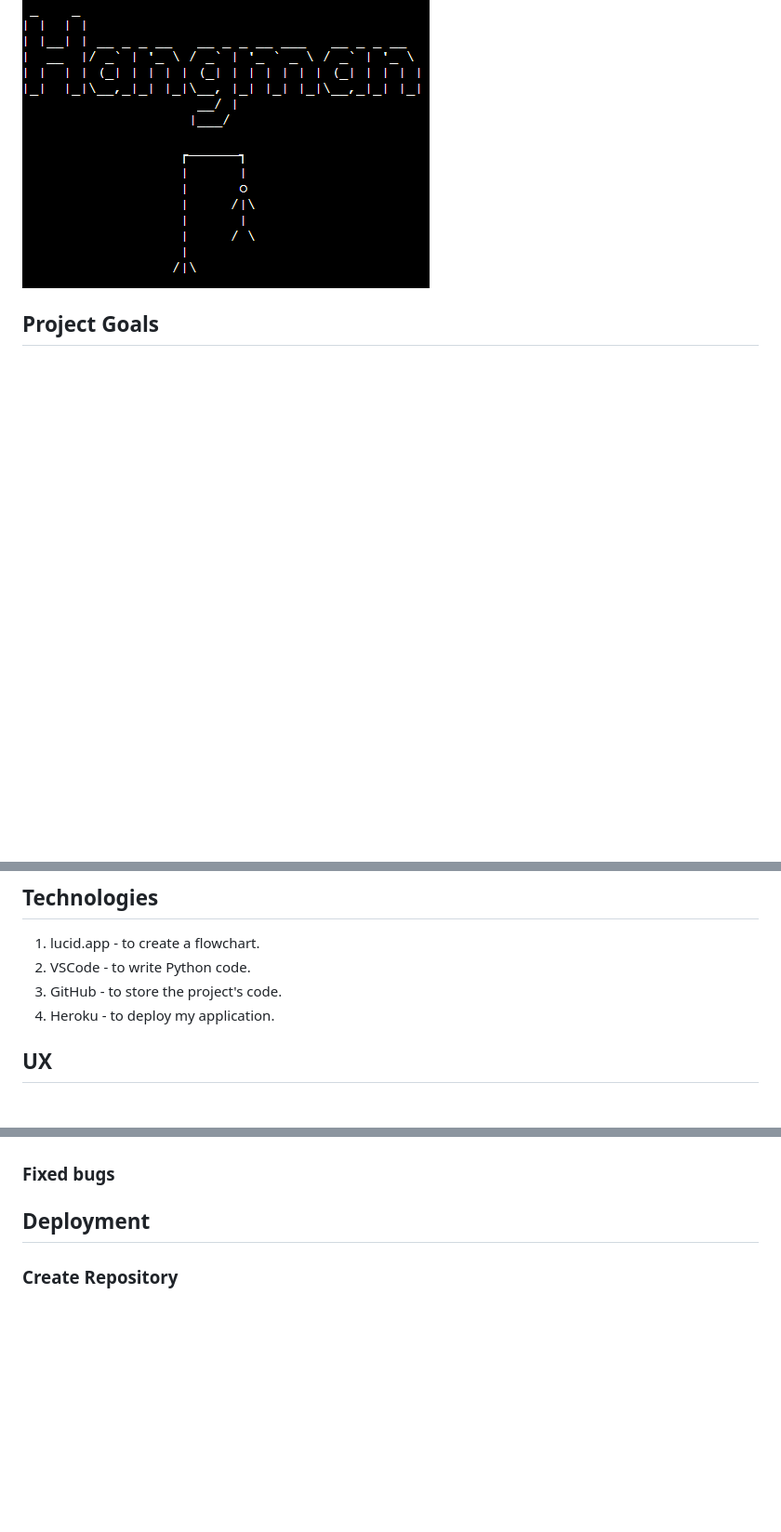
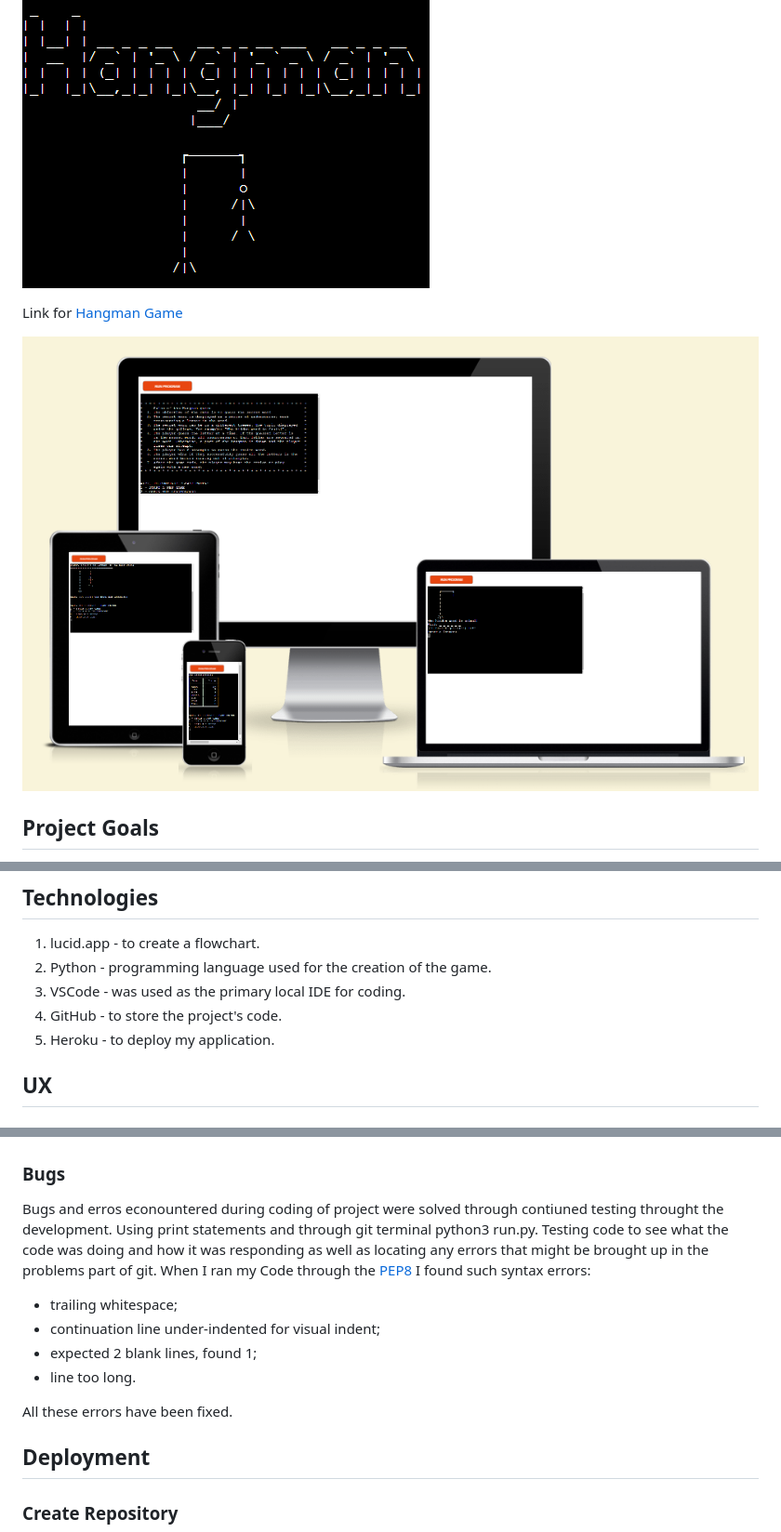
Before and after one commit to OleksiiKova/hangman, a Markdown page: README.md, 3 parts joined by grey strips. Shown: that part at 93% size. GitHub-like rendering; pictures changed too: readme_images/mockup.png (added); blank space fills up the shorter version.

```diff
--- a/README.md
+++ b/README.md
@@ -3,6 +3,10 @@
 Hangman is a popular game that was played with pen and paper before the era of computer technology. Now this is also possible thanks to the use of digital implementations on computers and mobile devices. It's a fun way to test vocabulary, spelling, and deduction skills.
 
 ![logo](readme_images/logo.png)
+
+Link for [Hangman Game](https://hangman-game-2024-352e05fc66fb.herokuapp.com/)
+
+![mockup](/readme_images/mockup.png)
 
 ## Project Goals
 
@@ -23,9 +27,10 @@ Overall, the goal of the Hangman game is to create an engaging and entertaining
 ## Technologies
 
 1. lucid.app - to create a flowchart.
-2. VSCode - to write Python code.
-3. GitHub - to store the project's code.
-4. Heroku - to deploy my application.
+2. Python - programming language used for the creation of the game.
+3. VSCode - was used as the primary local IDE for coding.
+4. GitHub - to store the project's code.
+5. Heroku - to deploy my application.
 
 ## UX
 
@@ -127,7 +132,17 @@ I validated my run.py file using Code Institute's Python Linter.
 
 ![Validator](readme_images/validator.png)
 
-### Fixed bugs
+### Bugs
+
+Bugs and erros econountered during coding of project were solved through contiuned testing throught the development. Using print statements and through git terminal python3 run.py. Testing code to see what the code was doing and how it was responding as well as locating any errors that might be brought up in the problems part of git.
+When I ran my Code through the [PEP8](https://pep8ci.herokuapp.com/#) I found such syntax errors:
+
+- trailing whitespace;
+- continuation line under-indented for visual indent;
+- expected 2 blank lines, found 1;
+- line too long.
+
+All these errors have been fixed.
 
 ## Deployment
 
```
Also changed, not shown: other parts of README.md (+5 -1 lines), 1 other file.
